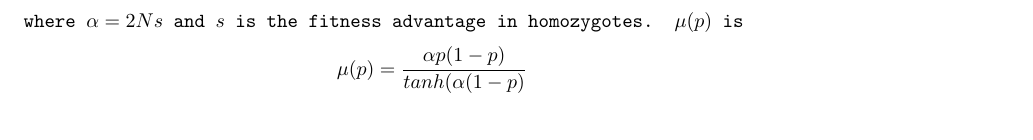
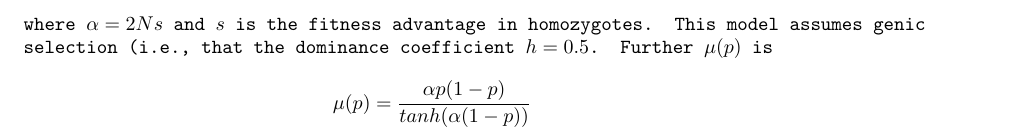
Before and after one commit to tskit-dev/msprime-1.0-paper, a LaTeX paper (paper.tex): part of page 35 of 36 before the commit and part of page 36 of 36 after it, cut so that both start at the same text. Compiled offline with pdfLaTeX.

Commit message:
few more edits from peter

```diff
--- a/paper.tex
+++ b/paper.tex
@@ -1789,10 +1789,11 @@ the next time step back in time, call it $p^\prime$ is
 	    p + \mu(p)\delta t -\sqrt{p(1-p)\delta t} & \quad \mbox{with probability $1/2$}\\
 	\end{array} \right.
 \end{eqnarray*}
-where $\alpha=2Ns$ and $s$ is the fitness advantage in homozygotes.
-\mu(p)$ is
+where $\alpha=2Ns$ and $s$ is the fitness advantage in homozygotes. This model
+assumes genic selection (i.e., that the dominance coefficient $h=0.5$. Further
+$\mu(p)$ is
 \begin{eqnarray*}
-	\mu(p)=\frac{\alpha p (1 - p)}{tanh(\alpha(1-p)}
+	\mu(p)=\frac{\alpha p (1 - p)}{tanh(\alpha(1-p))}
 \end{eqnarray*}
 
 While our current implementation only deals with genic selection,
```
